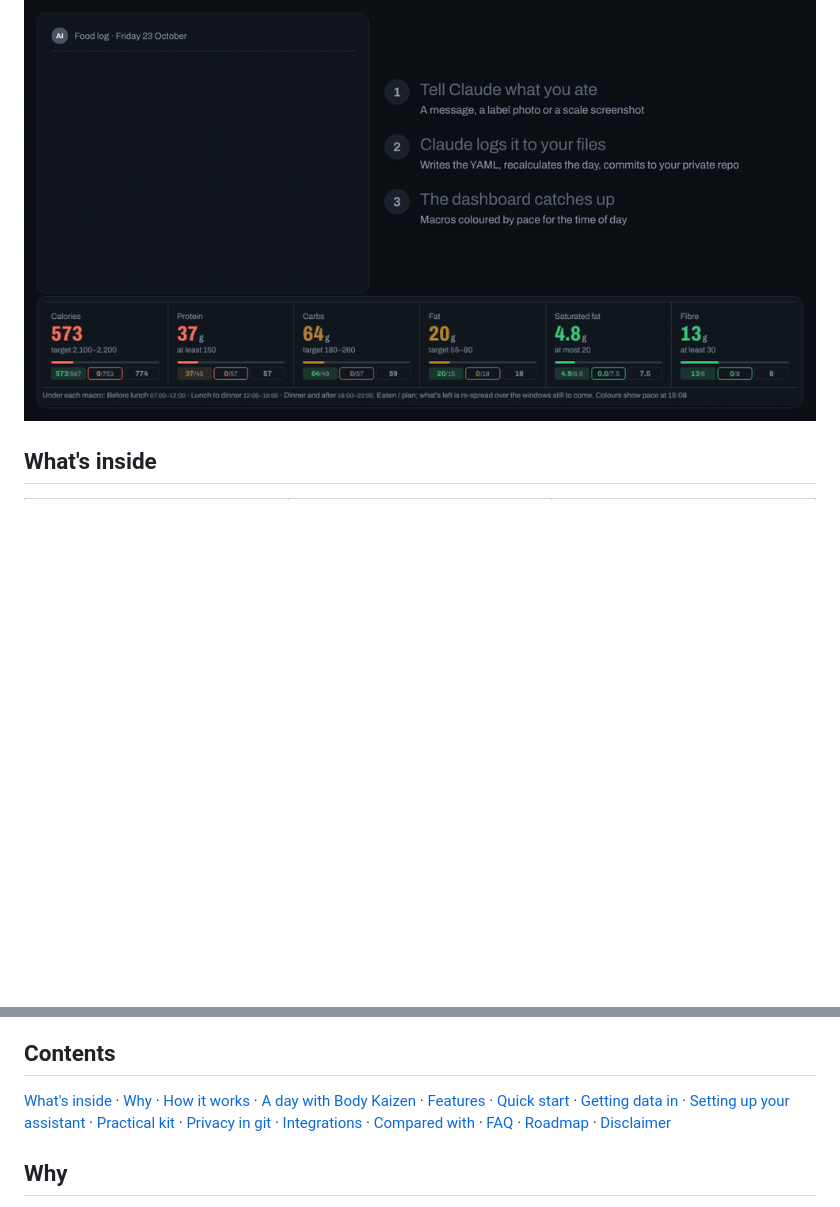
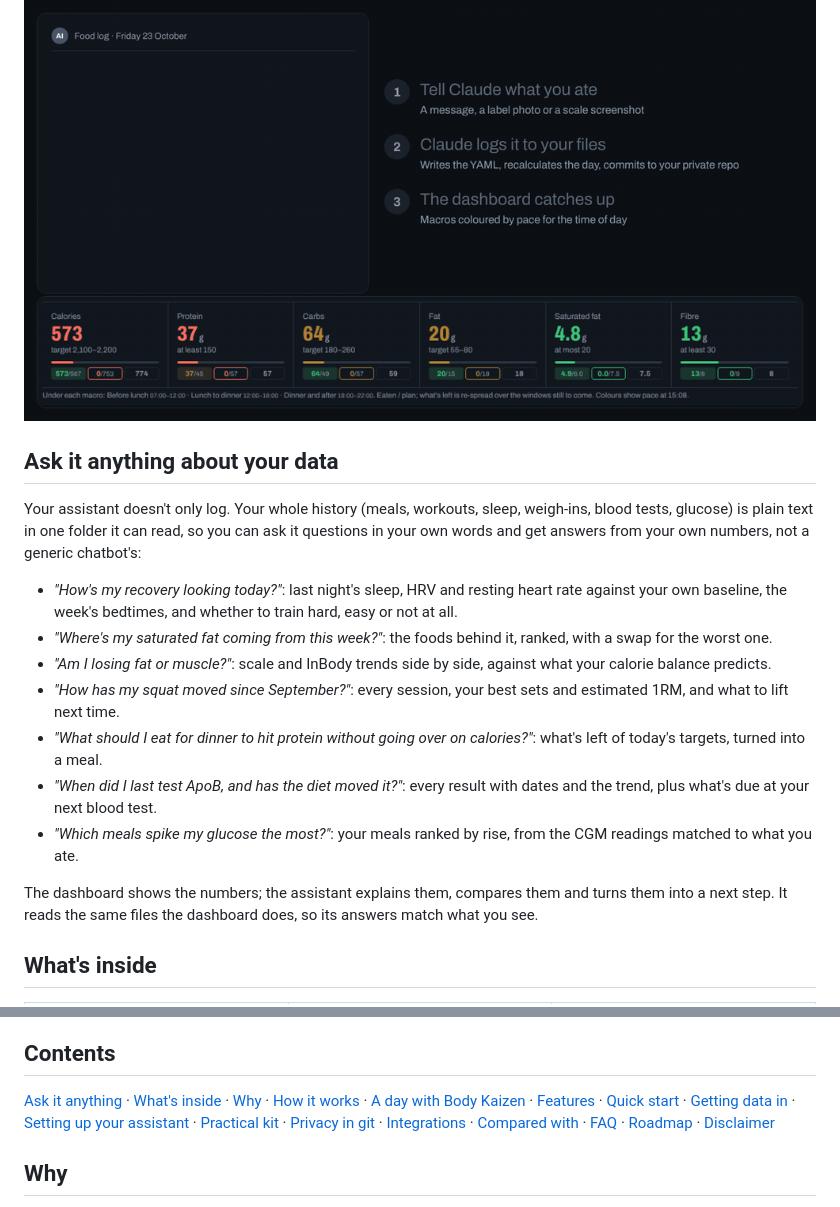
Before and after one commit to craigbennett1981/body-kaizen, a Markdown page: README.md, 2 parts joined by grey strips. Rendered like a GitHub page; blank space fills up the shorter version.

Commit message:
README: "Ask it anything about your data", near the top (#41)
A short section straight after the intro: the assistant can answer
questions from your own files (recovery today, where the saturated fat
comes from, fat vs muscle, lift progress, what to eat to hit protein,
ApoB history, glucose spikes), with what each answer draws on. Linked
from the contents.


Claude-Session: https://claude.ai/code/session_01Grj56844zK9qWumkwGPAtc

Co-authored-by: Claude Opus 5.5 <noreply@anthropic.com>

```diff
--- a/README.md
+++ b/README.md
@@ -15,6 +15,28 @@ it writes everything into your own private git repository. Body Kaizen works out
 Garmin, glucose and gym data, and shows how your day, week and months are going against the targets you set.
 
 ![You send a message, Claude logs it and replies with your totals, and the dashboard updates](docs/img/claude-loop.gif)
+
+## Ask it anything about your data
+
+Your assistant doesn't only log. Your whole history (meals, workouts, sleep, weigh-ins, blood tests, glucose) is
+plain text in one folder it can read, so you can ask it questions in your own words and get answers from your own
+numbers, not a generic chatbot's:
+
+- *"How's my recovery looking today?"*: last night's sleep, HRV and resting heart rate against your own baseline,
+  the week's bedtimes, and whether to train hard, easy or not at all.
+- *"Where's my saturated fat coming from this week?"*: the foods behind it, ranked, with a swap for the worst one.
+- *"Am I losing fat or muscle?"*: scale and InBody trends side by side, against what your calorie balance predicts.
+- *"How has my squat moved since September?"*: every session, your best sets and estimated 1RM, and what to lift
+  next time.
+- *"What should I eat for dinner to hit protein without going over on calories?"*: what's left of today's targets,
+  turned into a meal.
+- *"When did I last test ApoB, and has the diet moved it?"*: every result with dates and the trend, plus what's
+  due at your next blood test.
+- *"Which meals spike my glucose the most?"*: your meals ranked by rise, from the CGM readings matched to what you
+  ate.
+
+The dashboard shows the numbers; the assistant explains them, compares them and turns them into a next step. It
+reads the same files the dashboard does, so its answers match what you see.
 
 ## What's inside
 
@@ -58,7 +80,7 @@ Hevy · InBody · any smart scale or blood-pressure app you can screenshot.
 
 ## Contents
 
-[What's inside](#whats-inside) · [Why](#why) · [How it works](#how-it-works) · [A day with Body Kaizen](#a-day-with-body-kaizen) ·
+[Ask it anything](#ask-it-anything-about-your-data) · [What's inside](#whats-inside) · [Why](#why) · [How it works](#how-it-works) · [A day with Body Kaizen](#a-day-with-body-kaizen) ·
 [Features](#features) · [Quick start](#quick-start-five-minutes) · [Getting data in](#getting-data-in-you-need-an-ai-assistant) ·
 [Setting up your assistant](#setting-up-your-ai-assistant) · [Practical kit](#practical-kit-whats-worth-having) · [Privacy in git](#keeping-your-data-private-in-git) · [Integrations](#integrations) · [Compared with](#compared-with-other-trackers) ·
 [FAQ](#faq) · [Roadmap](#roadmap) · [Disclaimer](#disclaimer)
```
